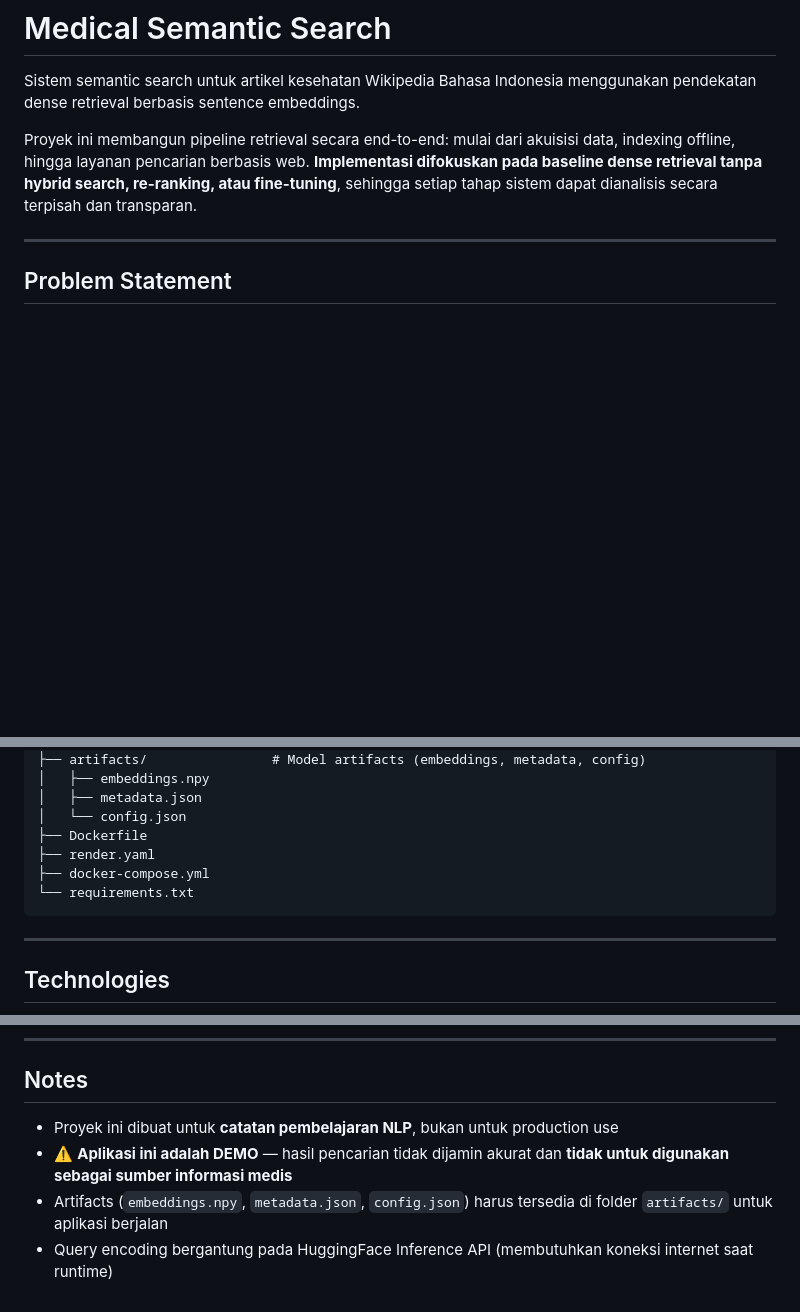
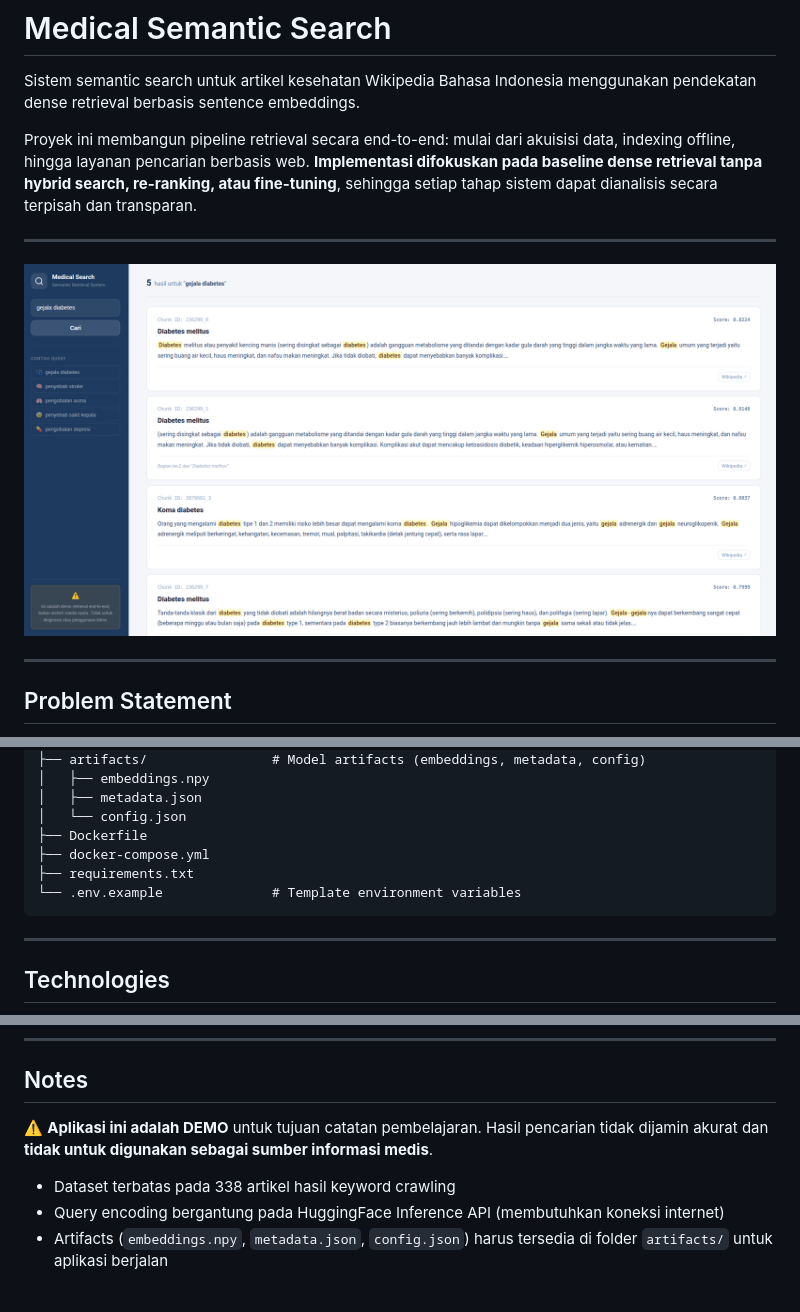
Before and after one commit to qrizan/medical-semantic-search, a Markdown page: README.md, 3 parts joined by grey strips. Rendered like a GitHub page; pictures changed too: screenshots/demo.png (added); blank space fills up the shorter version.

````diff
--- a/README.md
+++ b/README.md
@@ -3,6 +3,10 @@
 Sistem semantic search untuk artikel kesehatan Wikipedia Bahasa Indonesia menggunakan pendekatan dense retrieval berbasis sentence embeddings.
 
 Proyek ini membangun pipeline retrieval secara end-to-end: mulai dari akuisisi data, indexing offline, hingga layanan pencarian berbasis web. **Implementasi difokuskan pada baseline dense retrieval tanpa hybrid search, re-ranking, atau fine-tuning**, sehingga setiap tahap sistem dapat dianalisis secara terpisah dan transparan.
+
+---
+
+![Demo](screenshots/demo.png)
 
 ---
 
@@ -138,9 +142,9 @@ medical-semantic-search/
 │   ├── metadata.json
 │   └── config.json
 ├── Dockerfile
-├── render.yaml
 ├── docker-compose.yml
-└── requirements.txt
+├── requirements.txt
+└── .env.example              # Template environment variables
 ```
 
 ---
@@ -190,7 +194,8 @@ Lihat `.env.example` untuk template.
 
 ## Notes
 
-- Proyek ini dibuat untuk **catatan pembelajaran NLP**, bukan untuk production use
-- ⚠️ **Aplikasi ini adalah DEMO** — hasil pencarian tidak dijamin akurat dan **tidak untuk digunakan sebagai sumber informasi medis**
+⚠️ **Aplikasi ini adalah DEMO** untuk tujuan catatan pembelajaran. Hasil pencarian tidak dijamin akurat dan **tidak untuk digunakan sebagai sumber informasi medis**.
+
+- Dataset terbatas pada 338 artikel hasil keyword crawling
+- Query encoding bergantung pada HuggingFace Inference API (membutuhkan koneksi internet)
 - Artifacts (`embeddings.npy`, `metadata.json`, `config.json`) harus tersedia di folder `artifacts/` untuk aplikasi berjalan
-- Query encoding bergantung pada HuggingFace Inference API (membutuhkan koneksi internet saat runtime)
````
Also changed, not shown: 8 other files.
